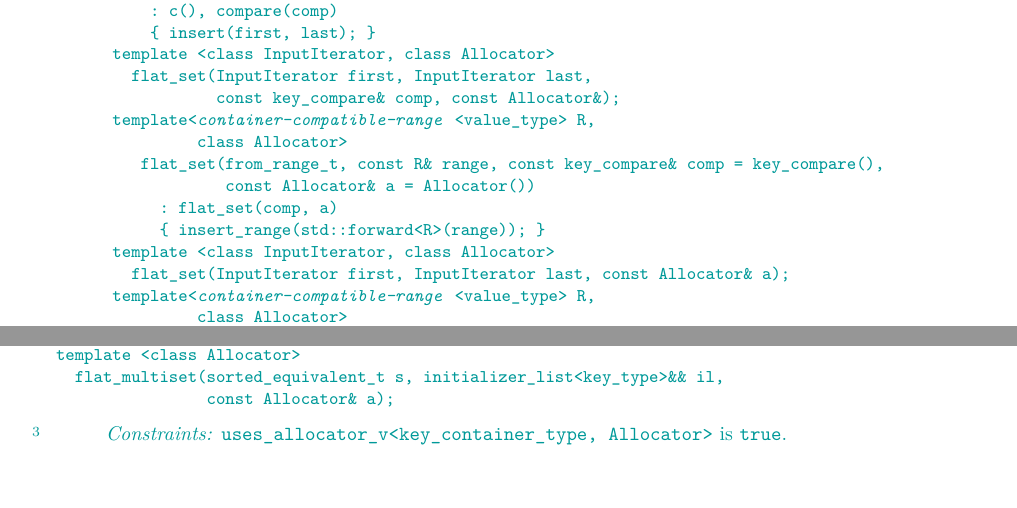
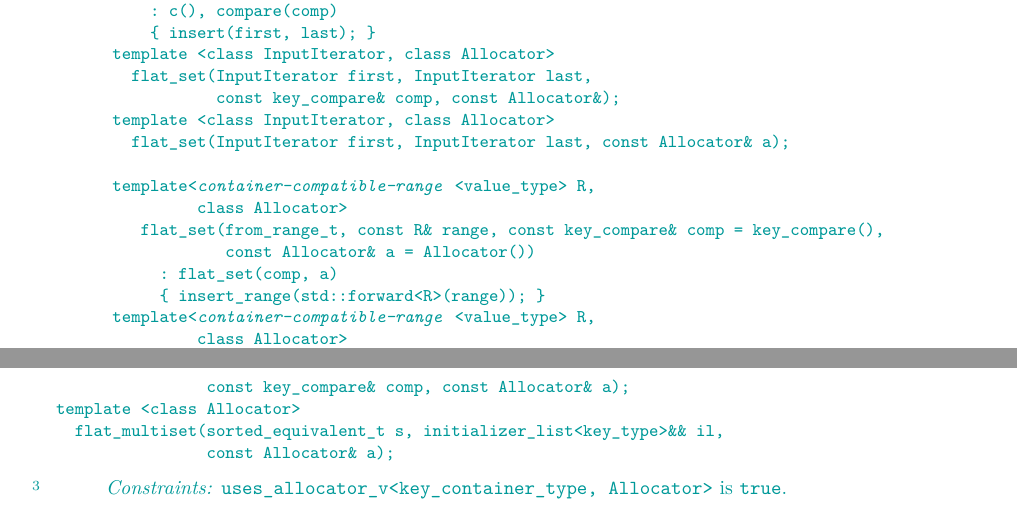
Before and after one commit to tzlaine/flat_map, a LaTeX book (paper/paper.tex, which reads paper/containers-lib.tex): two parts of pages 6 and 18 of 20, joined at a grey line, cut so that both start at the same text, the shorter picture padded with empty space. Compiled offline with pdfLaTeX.

Commit message:
Group the from_range_t overloads and deduction guides together.

```diff
--- a/paper/containers-lib.tex
+++ b/paper/containers-lib.tex
@@ -244,14 +244,15 @@ namespace std {
     template <class InputIterator, class Allocator>
       flat_set(InputIterator first, InputIterator last,
                const key_compare& comp, const Allocator&);
+    template <class InputIterator, class Allocator>
+      flat_set(InputIterator first, InputIterator last, const Allocator& a);
+
     template<@\placeholder{container-compatible-range}@<value_type> R,
              class Allocator>
        flat_set(from_range_t, const R& range, const key_compare& comp = key_compare(),
                 const Allocator& a = Allocator())
          : flat_set(comp, a)
          { insert_range(std::forward<R>(range)); }
-    template <class InputIterator, class Allocator>
-      flat_set(InputIterator first, InputIterator last, const Allocator& a);
     template<@\placeholder{container-compatible-range}@<value_type> R,
              class Allocator>
       flat_set(from_range_t, const R& range, const Allocator& a)
```
